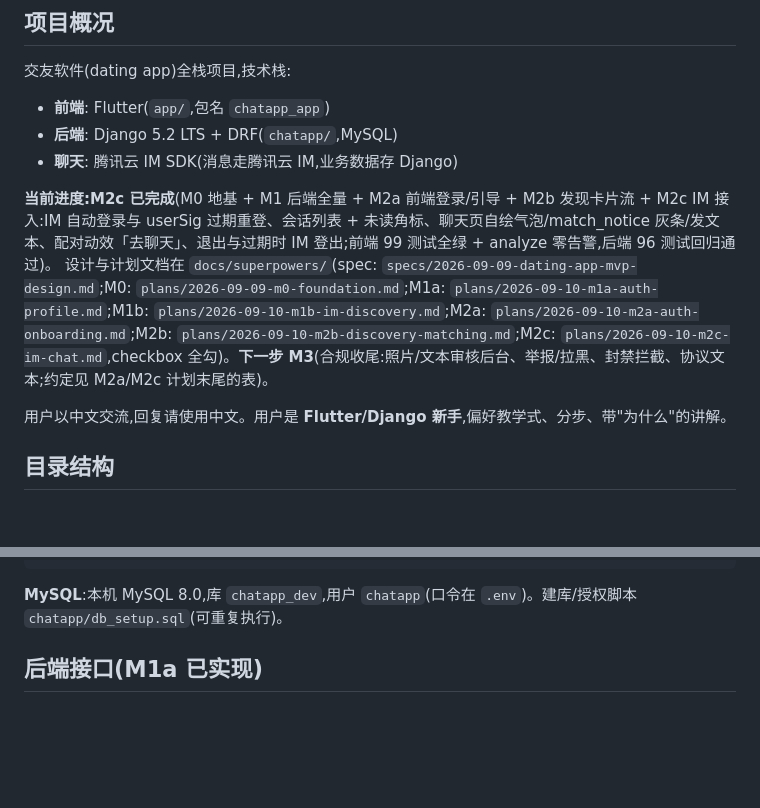
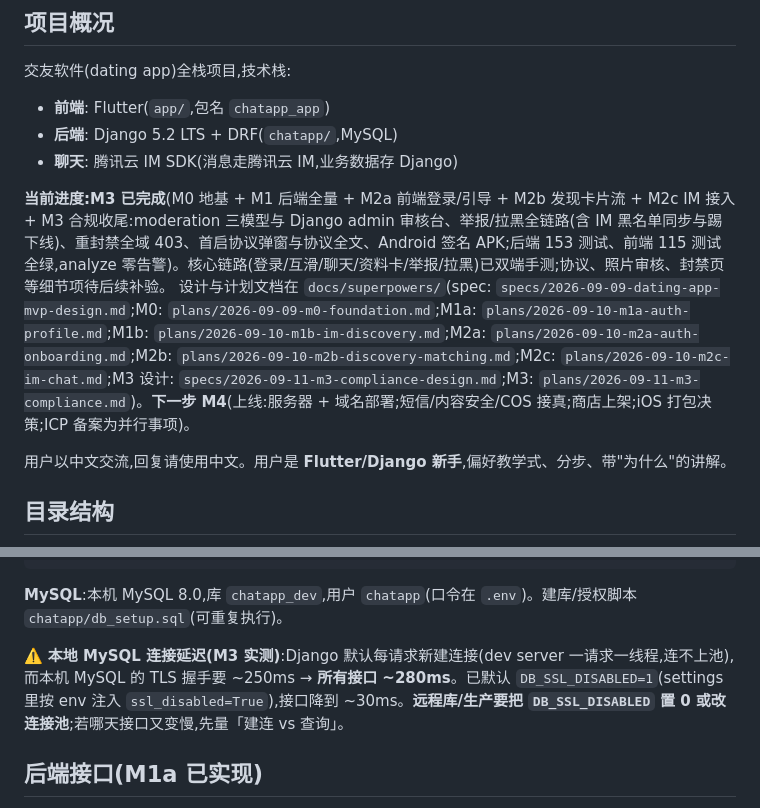
Before and after one commit to shiliu153/chatapp, a Markdown page: CLAUDE.md, 2 parts joined by grey strips. Drawn GitHub-style; blank space fills up the shorter version.

Commit message:
docs: M3 wrap-up notes (M3)
Co-Authored-By: Claude Opus 4.7 <noreply@anthropic.com>

````diff
--- a/CLAUDE.md
+++ b/CLAUDE.md
@@ -10,8 +10,8 @@ This file provides guidance to Claude Code (claude.ai/code) when working with co
 - **后端**: Django 5.2 LTS + DRF(`chatapp/`,MySQL)
 - **聊天**: 腾讯云 IM SDK(消息走腾讯云 IM,业务数据存 Django)
 
-**当前进度:M2c 已完成**(M0 地基 + M1 后端全量 + M2a 前端登录/引导 + M2b 发现卡片流 + M2c IM 接入:IM 自动登录与 userSig 过期重登、会话列表 + 未读角标、聊天页自绘气泡/match_notice 灰条/发文本、配对动效「去聊天」、退出与过期时 IM 登出;前端 99 测试全绿 + analyze 零告警,后端 96 测试回归通过)。
-设计与计划文档在 `docs/superpowers/`(spec: `specs/2026-09-09-dating-app-mvp-design.md`;M0: `plans/2026-09-09-m0-foundation.md`;M1a: `plans/2026-09-10-m1a-auth-profile.md`;M1b: `plans/2026-09-10-m1b-im-discovery.md`;M2a: `plans/2026-09-10-m2a-auth-onboarding.md`;M2b: `plans/2026-09-10-m2b-discovery-matching.md`;M2c: `plans/2026-09-10-m2c-im-chat.md`,checkbox 全勾)。**下一步 M3**(合规收尾:照片/文本审核后台、举报/拉黑、封禁拦截、协议文本;约定见 M2a/M2c 计划末尾的表)。
+**当前进度:M3 已完成**(M0 地基 + M1 后端全量 + M2a 前端登录/引导 + M2b 发现卡片流 + M2c IM 接入 + M3 合规收尾:moderation 三模型与 Django admin 审核台、举报/拉黑全链路(含 IM 黑名单同步与踢下线)、重封禁全域 403、首启协议弹窗与协议全文、Android 签名 APK;后端 153 测试、前端 115 测试全绿,analyze 零告警)。核心链路(登录/互滑/聊天/资料卡/举报/拉黑)已双端手测;协议、照片审核、封禁页等细节项待后续补验。
+设计与计划文档在 `docs/superpowers/`(spec: `specs/2026-09-09-dating-app-mvp-design.md`;M0: `plans/2026-09-09-m0-foundation.md`;M1a: `plans/2026-09-10-m1a-auth-profile.md`;M1b: `plans/2026-09-10-m1b-im-discovery.md`;M2a: `plans/2026-09-10-m2a-auth-onboarding.md`;M2b: `plans/2026-09-10-m2b-discovery-matching.md`;M2c: `plans/2026-09-10-m2c-im-chat.md`;M3 设计: `specs/2026-09-11-m3-compliance-design.md`;M3: `plans/2026-09-11-m3-compliance.md`)。**下一步 M4**(上线:服务器 + 域名部署;短信/内容安全/COS 接真;商店上架;iOS 打包决策;ICP 备案为并行事项)。
 
 用户以中文交流,回复请使用中文。用户是 **Flutter/Django 新手**,偏好教学式、分步、带"为什么"的讲解。
 
@@ -49,6 +49,8 @@ python manage.py dev_reset_pair --a u8 --b u9              # 手测:清两人的
 ```
 
 **MySQL**:本机 MySQL 8.0,库 `chatapp_dev`,用户 `chatapp`(口令在 `.env`)。建库/授权脚本 `chatapp/db_setup.sql`(可重复执行)。
+
+⚠️ **本地 MySQL 连接延迟(M3 实测)**:Django 默认每请求新建连接(dev server 一请求一线程,连不上池),而本机 MySQL 的 TLS 握手要 ~250ms → **所有接口 ~280ms**。已默认 `DB_SSL_DISABLED=1`(settings 里按 env 注入 `ssl_disabled=True`),接口降到 ~30ms。**远程库/生产要把 `DB_SSL_DISABLED` 置 0 或改连接池**;若哪天接口又变慢,先量「建连 vs 查询」。
 
 ## 后端接口(M1a 已实现)
 
````
Also changed, not shown: other parts of CLAUDE.md (+23 -0 lines), 1 other file.
